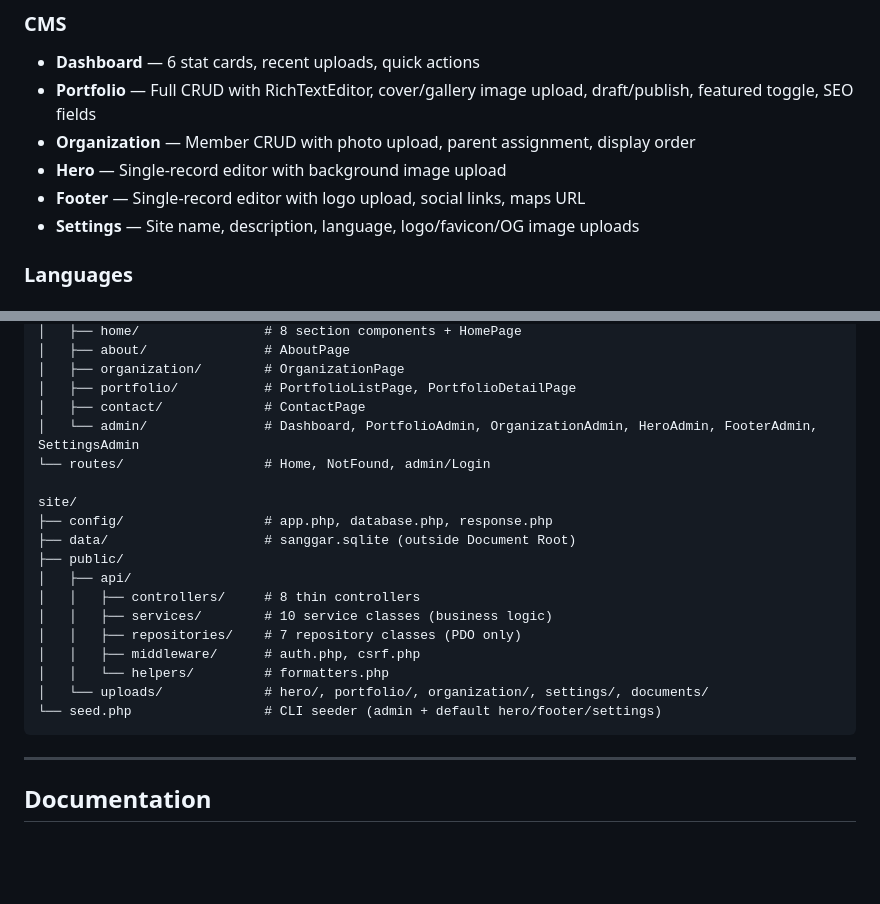
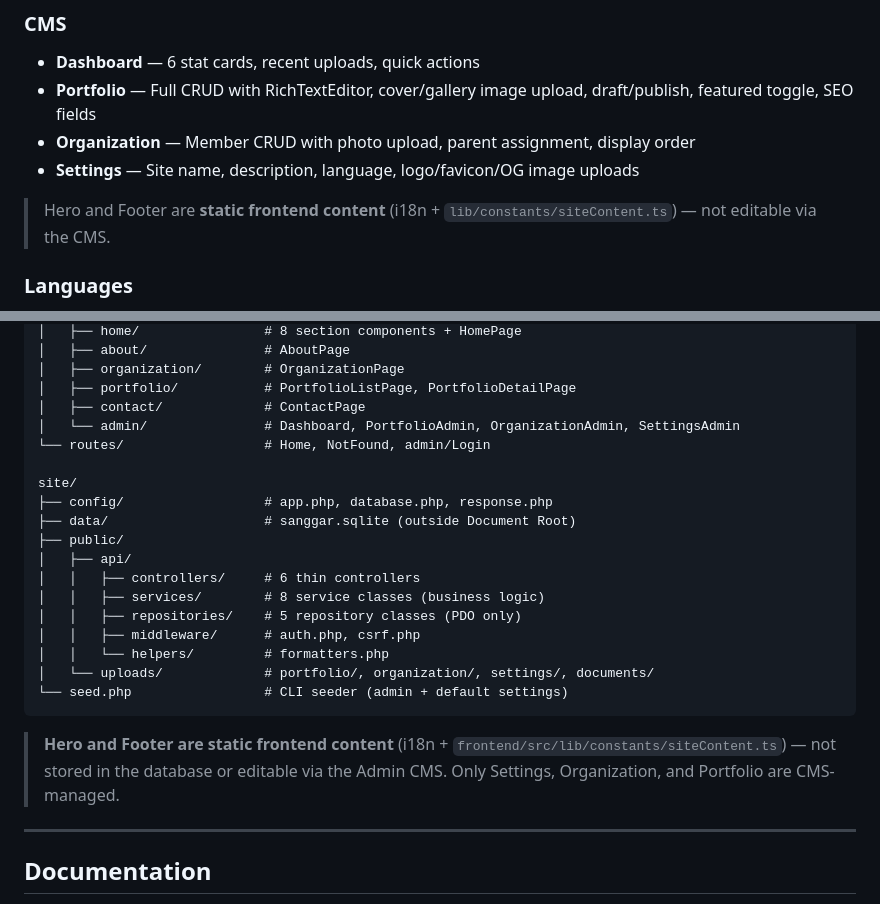
Before and after one commit to HappyRehund/sanggar-pelita-budaya, a Markdown page: README.md, 2 parts joined by grey strips. Drawn GitHub-style; blank space fills up the shorter version.

````diff
--- a/README.md
+++ b/README.md
@@ -20,9 +20,9 @@ A production-ready cultural organization website with a lightweight Content Mana
 - **Dashboard** — 6 stat cards, recent uploads, quick actions
 - **Portfolio** — Full CRUD with RichTextEditor, cover/gallery image upload, draft/publish, featured toggle, SEO fields
 - **Organization** — Member CRUD with photo upload, parent assignment, display order
-- **Hero** — Single-record editor with background image upload
-- **Footer** — Single-record editor with logo upload, social links, maps URL
 - **Settings** — Site name, description, language, logo/favicon/OG image uploads
+
+> Hero and Footer are **static frontend content** (i18n + `lib/constants/siteContent.ts`) — not editable via the CMS.
 
 ### Languages
 - **English (en)** — base language
@@ -99,7 +99,7 @@ frontend/src/
 │   ├── organization/        # OrganizationPage
 │   ├── portfolio/           # PortfolioListPage, PortfolioDetailPage
 │   ├── contact/             # ContactPage
-│   └── admin/               # Dashboard, PortfolioAdmin, OrganizationAdmin, HeroAdmin, FooterAdmin, SettingsAdmin
+│   └── admin/               # Dashboard, PortfolioAdmin, OrganizationAdmin, SettingsAdmin
 └── routes/                  # Home, NotFound, admin/Login
 
 site/
@@ -107,14 +107,16 @@ site/
 ├── data/                    # sanggar.sqlite (outside Document Root)
 ├── public/
 │   ├── api/
-│   │   ├── controllers/     # 8 thin controllers
-│   │   ├── services/        # 10 service classes (business logic)
-│   │   ├── repositories/    # 7 repository classes (PDO only)
+│   │   ├── controllers/     # 6 thin controllers
+│   │   ├── services/        # 8 service classes (business logic)
+│   │   ├── repositories/    # 5 repository classes (PDO only)
 │   │   ├── middleware/      # auth.php, csrf.php
 │   │   └── helpers/         # formatters.php
-│   └── uploads/             # hero/, portfolio/, organization/, settings/, documents/
-└── seed.php                 # CLI seeder (admin + default hero/footer/settings)
+│   └── uploads/             # portfolio/, organization/, settings/, documents/
+└── seed.php                 # CLI seeder (admin + default settings)
 ```
+
+> **Hero and Footer are static frontend content** (i18n + `frontend/src/lib/constants/siteContent.ts`) — not stored in the database or editable via the Admin CMS. Only Settings, Organization, and Portfolio are CMS-managed.
 
 ---
 
````
Also changed, not shown: .opencode/AGENTS.md (+23 -15 lines).
